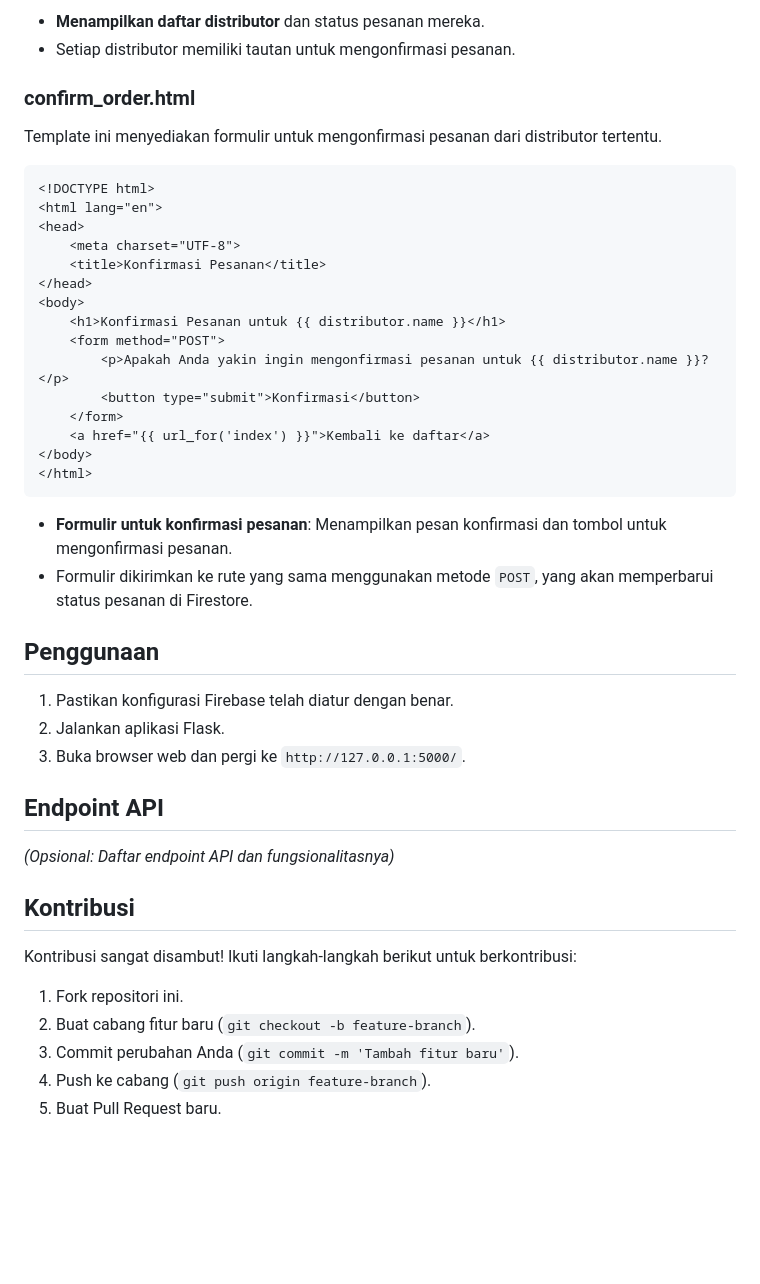
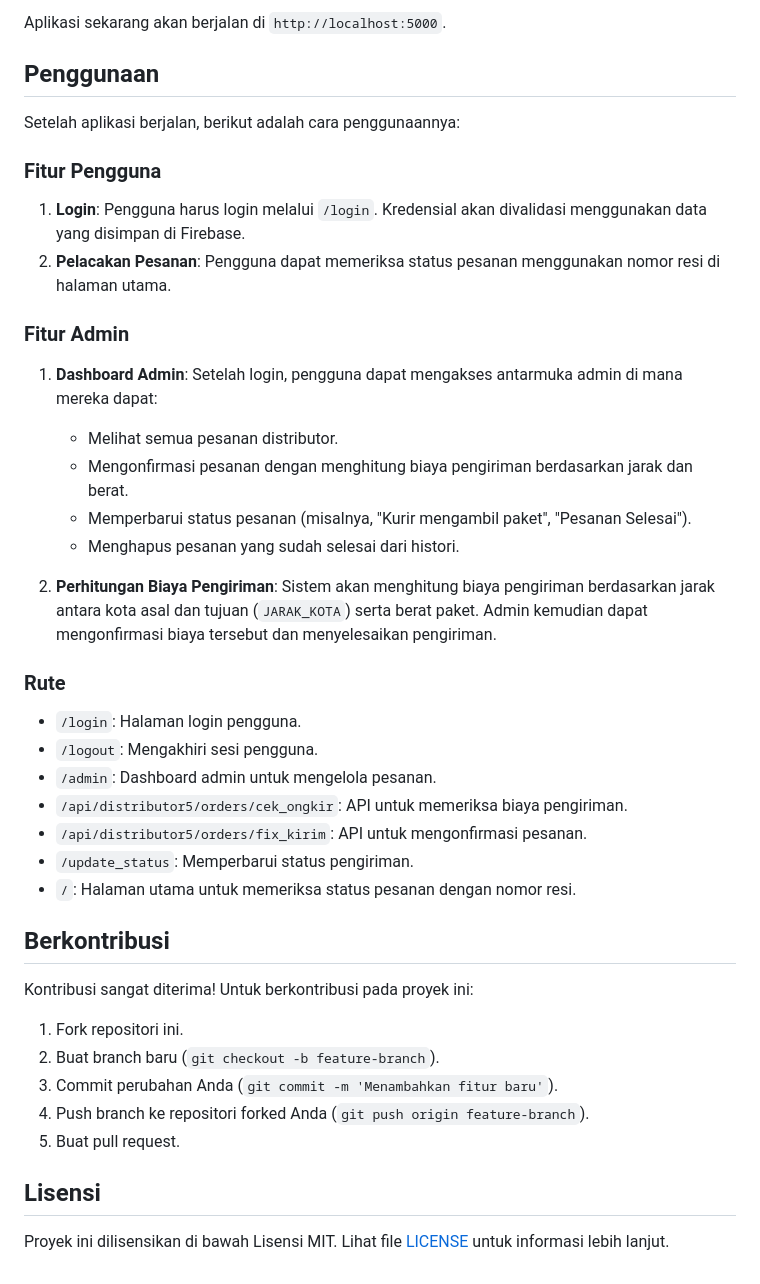
Before and after one commit to rchrd7369/Alpro2-richard, a Markdown page: README.md, the part around one of its changes. Drawn GitHub-style; blank space fills up the shorter version.

````diff
--- a/README.md
+++ b/README.md
@@ -284,47 +76,44 @@ File template ini menampilkan daftar distributor dengan opsi untuk mengonfirmasi
-- **Menampilkan daftar distributor** dan status pesanan mereka.
-- Setiap distributor memiliki tautan untuk mengonfirmasi pesanan.
-
-### confirm_order.html
-
-Template ini menyediakan formulir untuk mengonfirmasi pesanan dari distributor tertentu.
-
-```html
-<!DOCTYPE html>
-<html lang="en">
-<head>
-    <meta charset="UTF-8">
-    <title>Konfirmasi Pesanan</title>
-</head>
-<body>
-    <h1>Konfirmasi Pesanan untuk {{ distributor.name }}</h1>
-    <form method="POST">
-        <p>Apakah Anda yakin ingin mengonfirmasi pesanan untuk {{ distributor.name }}?</p>
-        <button type="submit">Konfirmasi</button>
-    </form>
-    <a href="{{ url_for('index') }}">Kembali ke daftar</a>
-</body>
-</html>
-```
-
-- **Formulir untuk konfirmasi pesanan**: Menampilkan pesan konfirmasi dan tombol untuk mengonfirmasi pesanan.
-- Formulir dikirimkan ke rute yang sama menggunakan metode `POST`, yang akan memperbarui status pesanan di Firestore.
+Aplikasi sekarang akan berjalan di `http://localhost:5000`.
 
 ## Penggunaan
 
-1. Pastikan konfigurasi Firebase telah diatur dengan benar.
-2. Jalankan aplikasi Flask.
-3. Buka browser web dan pergi ke `http://127.0.0.1:5000/`.
+Setelah aplikasi berjalan, berikut adalah cara penggunaannya:
 
-## Endpoint API
+### Fitur Pengguna
 
-*(Opsional: Daftar endpoint API dan fungsionalitasnya)*
+1. **Login**: Pengguna harus login melalui `/login`. Kredensial akan divalidasi menggunakan data yang disimpan di Firebase.
+2. **Pelacakan Pesanan**: Pengguna dapat memeriksa status pesanan menggunakan nomor resi di halaman utama.
 
-## Kontribusi
+### Fitur Admin
 
-Kontribusi sangat disambut! Ikuti langkah-langkah berikut untuk berkontribusi:
+1. **Dashboard Admin**: Setelah login, pengguna dapat mengakses antarmuka admin di mana mereka dapat:
+   - Melihat semua pesanan distributor.
+   - Mengonfirmasi pesanan dengan menghitung biaya pengiriman berdasarkan jarak dan berat.
+   - Memperbarui status pesanan (misalnya, "Kurir mengambil paket", "Pesanan Selesai").
+   - Menghapus pesanan yang sudah selesai dari histori.
+
+2. **Perhitungan Biaya Pengiriman**: Sistem akan menghitung biaya pengiriman berdasarkan jarak antara kota asal dan tujuan (`JARAK_KOTA`) serta berat paket. Admin kemudian dapat mengonfirmasi biaya tersebut dan menyelesaikan pengiriman.
+
+### Rute
+
+- `/login`: Halaman login pengguna.
+- `/logout`: Mengakhiri sesi pengguna.
+- `/admin`: Dashboard admin untuk mengelola pesanan.
+- `/api/distributor5/orders/cek_ongkir`: API untuk memeriksa biaya pengiriman.
+- `/api/distributor5/orders/fix_kirim`: API untuk mengonfirmasi pesanan.
+- `/update_status`: Memperbarui status pengiriman.
+- `/`: Halaman utama untuk memeriksa status pesanan dengan nomor resi.
+
+## Berkontribusi
+
+Kontribusi sangat diterima! Untuk berkontribusi pada proyek ini:
 
 1. Fork repositori ini.
-2. Buat cabang fitur baru (`git checkout -b feature-branch`).
-3. Commit perubahan Anda (`git commit -m 'Tambah fitur baru'`).
-4. Push ke cabang (`git push origin feature-branch`).
-5. Buat Pull Request baru.
+2. Buat branch baru (`git checkout -b feature-branch`).
+3. Commit perubahan Anda (`git commit -m 'Menambahkan fitur baru'`).
+4. Push branch ke repositori forked Anda (`git push origin feature-branch`).
+5. Buat pull request.
+
+## Lisensi
+
+Proyek ini dilisensikan di bawah Lisensi MIT. Lihat file [LICENSE](LICENSE) untuk informasi lebih lanjut.
````
Also changed, not shown: other parts of README.md (+46 -254 lines).
